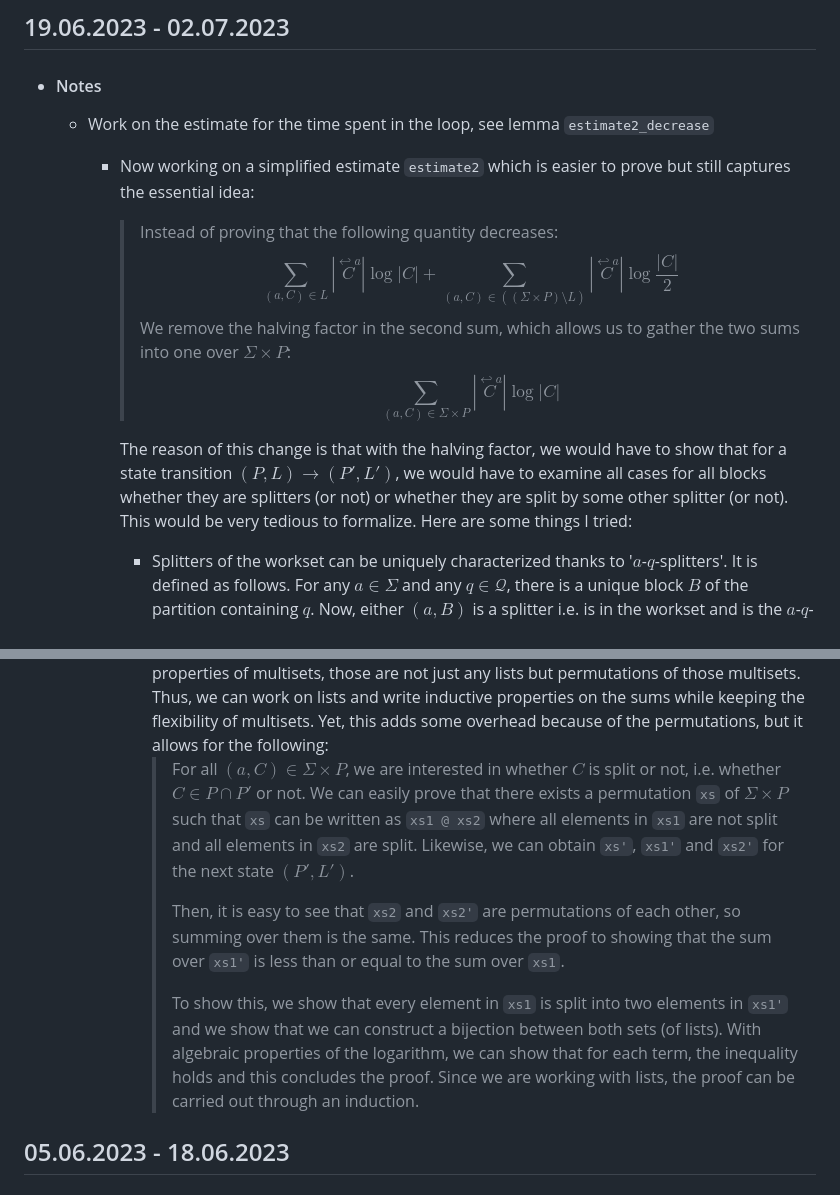
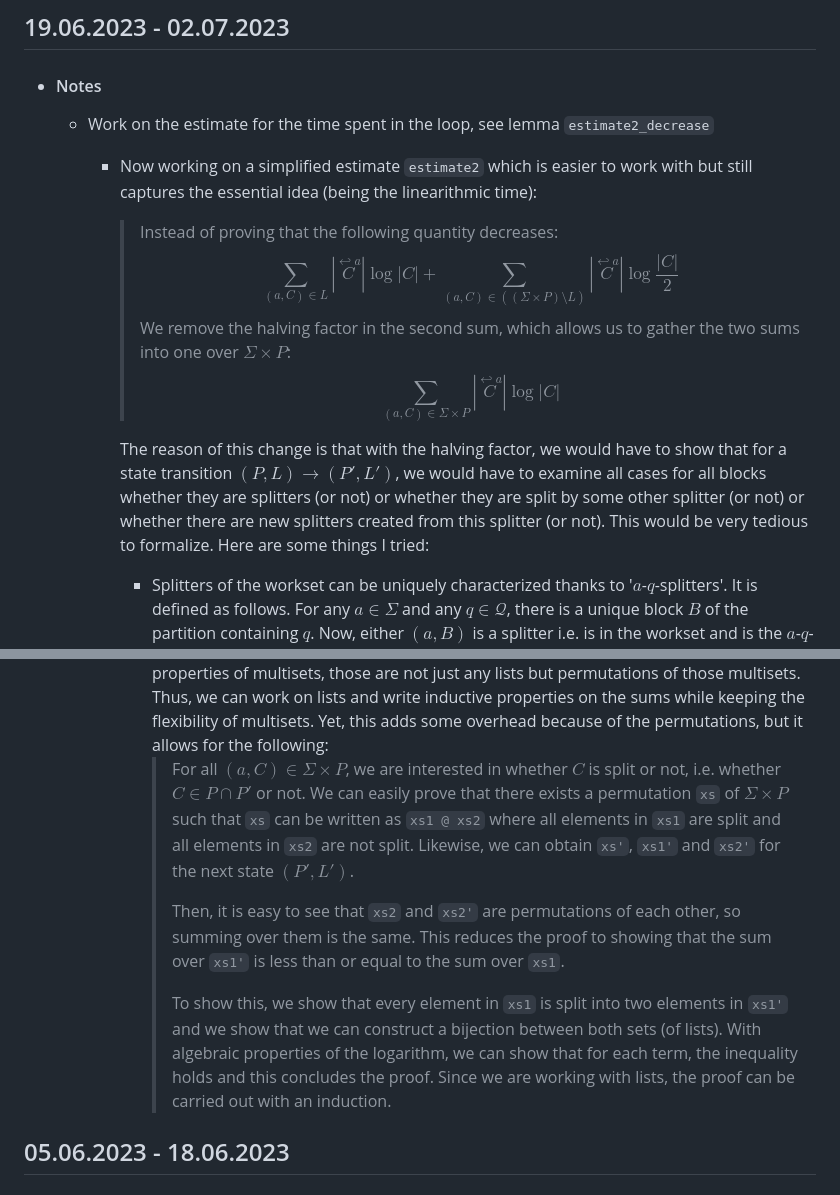
Before and after one commit to VTrelat/Hopcroft_verif, a Markdown page: Progress_Report.md, 2 parts joined by grey strips. Rendered like a GitHub page.

Commit message:
Added details about the proof of lemma `estimate2_decrease`

```diff
--- a/Progress_Report.md
+++ b/Progress_Report.md
@@ -25,26 +25,26 @@
 
     -   Work on the estimate for the time spent in the loop, see lemma `estimate2_decrease`
 
-        -   Now working on a simplified estimate `estimate2` which is easier to prove but still captures the essential idea:
+        -   Now working on a simplified estimate `estimate2` which is easier to work with but still captures the essential idea (being the linearithmic time):
 
             > Instead of proving that the following quantity decreases:
             > $$\sum_{(a, C)\in L} |\overset{\hookleftarrow{a}}{C}| \log|C| + \sum_{(a, C)\in ((\Sigma \times P)\setminus L)} |\overset{\hookleftarrow{a}}{C}| \log\frac{|C|}{2}$$
             > We remove the halving factor in the second sum, which allows us to gather the two sums into one over $\Sigma \times P$:
             > $$\sum_{(a, C)\in \Sigma \times P} |\overset{\hookleftarrow{a}}{C}| \log|C|$$
 
-            The reason of this change is that with the halving factor, we would have to show that for a state transition $(P, L) \rightarrow (P', L')$, we would have to examine all cases for all blocks whether they are splitters (or not) or whether they are split by some other splitter (or not). This would be very tedious to formalize. Here are some things I tried:
+            The reason of this change is that with the halving factor, we would have to show that for a state transition $(P, L) \rightarrow (P', L')$, we would have to examine all cases for all blocks whether they are splitters (or not) or whether they are split by some other splitter (or not) or whether there are new splitters created from this splitter (or not). This would be very tedious to formalize. Here are some things I tried:
 
             -   Splitters of the workset can be uniquely characterized thanks to '$a$-$q$-splitters'. It is defined as follows. For any $a \in \Sigma$ and any $q \in \mathcal{Q}$, there is a unique block $B$ of the partition containing $q$. Now, either $(a, B)$ is a splitter i.e. is in the workset and is the $a$-$q$-splitter or not. I used the option type in Isabelle. This is a good characterization of the splitters but it is not easy to work with it. For example, if we want to show that the number of splitters decreases, we would have to show that the number of $a$-$q$-splitters decreases for any $a \in \Sigma$ and any $q \in \mathcal{Q}$. This is not easy to formalize.
 
         -   The estimate `estimate1` was defined in Isabelle as the sum of a (finite) set as `∑{?f s | s. s ∈ L}` (skipping over the details). This is incorrect because the aforementioned function `?f` is probably not injective! Thus, this sum was less than or equal to the actual sum that we want to prove to decrease. Here are the fixes that I tried:
             -   The only way that I found to 'fix the injectivity issue' is to sum over multisets instead. The problem was that in the proof, I still need to distinguish between blocks that are split or not. What is convenient with blocks is that they are split iff they do not appear in the next partition. In other words, given the state transition $(P, L) \rightarrow (P', L')$, none of the blocks in $P \cap P'$ are split and all of the blocks in $P \setminus (P \cap P')$ are.
             -   Given this observation, I thought it would be convenient to have a structure that allows for induction (just in case at first) so I modified the sum again to lists. In order to keep the properties of multisets, those are not just any lists but permutations of those multisets. Thus, we can work on lists and write inductive properties on the sums while keeping the flexibility of multisets. Yet, this adds some overhead because of the permutations, but it allows for the following:
-                > For all $(a, C) \in \Sigma \times P$, we are interested in whether $C$ is split or not, i.e. whether $C \in P \cap P'$ or not. We can easily prove that there exists a permutation `xs` of $\Sigma \times P$ such that `xs` can be written as `xs1 @ xs2` where all elements in `xs1` are not split and all elements in `xs2` are split.
+                > For all $(a, C) \in \Sigma \times P$, we are interested in whether $C$ is split or not, i.e. whether $C \in P \cap P'$ or not. We can easily prove that there exists a permutation `xs` of $\Sigma \times P$ such that `xs` can be written as `xs1 @ xs2` where all elements in `xs1` are split and all elements in `xs2` are not split.
                 > Likewise, we can obtain `xs'`, `xs1'` and `xs2'` for the next state $(P', L')$.
                 >
                 > Then, it is easy to see that `xs2` and `xs2'` are permutations of each other, so summing over them is the same. This reduces the proof to showing that the sum over `xs1'` is less than or equal to the sum over `xs1`.
                 >
-                > To show this, we show that every element in `xs1` is split into two elements in `xs1'` and we show that we can construct a bijection between both sets (of lists). With algebraic properties of the logarithm, we can show that for each term, the inequality holds and this concludes the proof. Since we are working with lists, the proof can be carried out through an induction.
+                > To show this, we show that every element in `xs1` is split into two elements in `xs1'` and we show that we can construct a bijection between both sets (of lists). With algebraic properties of the logarithm, we can show that for each term, the inequality holds and this concludes the proof. Since we are working with lists, the proof can be carried out with an induction.
 
 </div>
 
```
